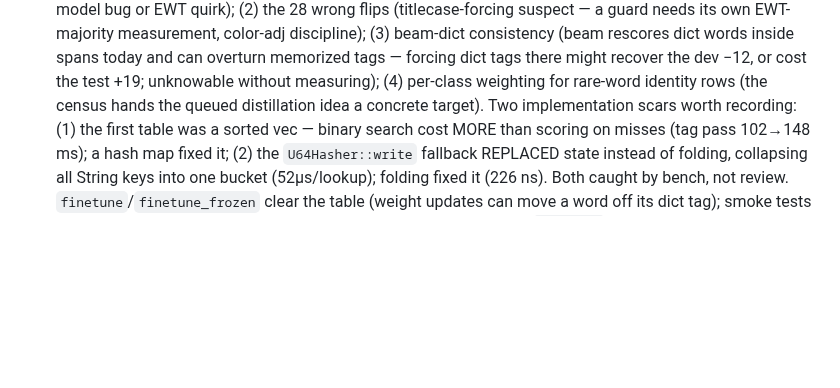
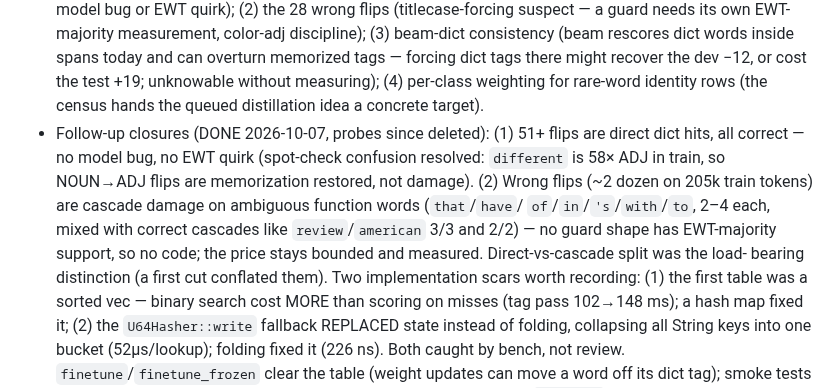
Before and after one commit to jonathanmorley/tree-sitter-english, a Markdown page: crates/english-pos-train/README.md, the part around the change. Drawn GitHub-style; blank space fills up the shorter version.

Commit message:
Close tagdict follow-ups (1)(2): direct/cascade split, no guard support

```diff
--- a/crates/english-pos-train/README.md
+++ b/crates/english-pos-train/README.md
@@ -344,7 +344,18 @@ interventions for opposite failure modes.
   forcing dict tags there might recover the dev −12, or cost
   the test +19; unknowable without measuring); (4) per-class
   weighting for rare-word identity rows (the census hands the
-  queued distillation idea a concrete target). Two implementation scars
+  queued distillation idea a concrete target).
+- Follow-up closures (DONE 2026-10-07, probes since deleted):
+  (1) 51+ flips are direct dict hits, all correct — no model bug,
+  no EWT quirk (spot-check confusion resolved: `different` is
+  58× ADJ in train, so NOUN→ADJ flips are memorization restored,
+  not damage). (2) Wrong flips (~2 dozen on 205k train tokens)
+  are cascade damage on ambiguous function words (`that`/`have`/
+  `of`/`in`/`'s`/`with`/`to`, 2–4 each, mixed with correct
+  cascades like `review`/`american` 3/3 and 2/2) — no guard
+  shape has EWT-majority support, so no code; the price stays
+  bounded and measured. Direct-vs-cascade split was the load-
+  bearing distinction (a first cut conflated them). Two implementation scars
 worth recording: (1) the first table was a sorted vec — binary
 search cost MORE than scoring on misses (tag pass 102→148 ms);
 a hash map fixed it; (2) the `U64Hasher::write` fallback REPLACED
```
